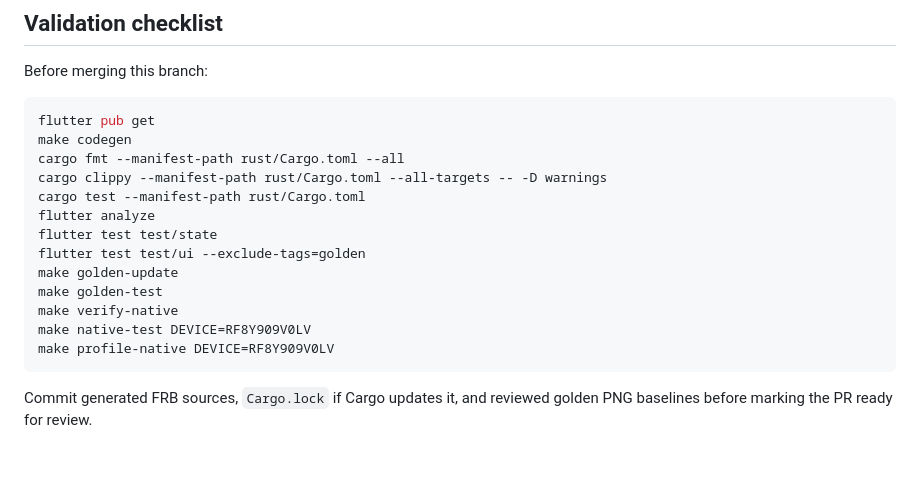
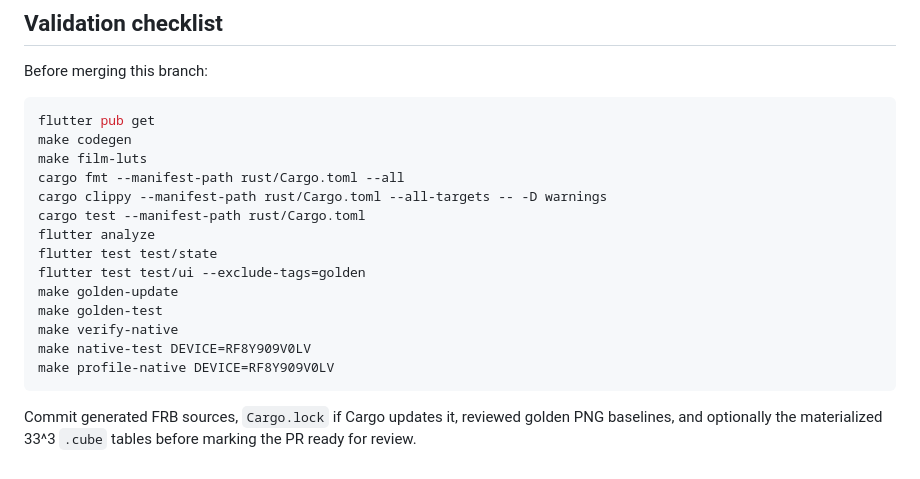
Before and after one commit to dexter-cnx/PixelCraft, a Markdown page: docs/FILM_PROFILES_AND_RELIABILITY.md, the part around one of its changes. Rendered like a GitHub page.

````diff
--- a/docs/FILM_PROFILES_AND_RELIABILITY.md
+++ b/docs/FILM_PROFILES_AND_RELIABILITY.md
@@ -221,6 +236,7 @@ Before merging this branch:
 ```bash
 flutter pub get
 make codegen
+make film-luts
 cargo fmt --manifest-path rust/Cargo.toml --all
 cargo clippy --manifest-path rust/Cargo.toml --all-targets -- -D warnings
 cargo test --manifest-path rust/Cargo.toml
@@ -234,4 +250,4 @@ make native-test DEVICE=RF8Y909V0LV
 make profile-native DEVICE=RF8Y909V0LV
 ```
 
-Commit generated FRB sources, `Cargo.lock` if Cargo updates it, and reviewed golden PNG baselines before marking the PR ready for review.
+Commit generated FRB sources, `Cargo.lock` if Cargo updates it, reviewed golden PNG baselines, and optionally the materialized 33^3 `.cube` tables before marking the PR ready for review.
````
Also changed, not shown: other parts of docs/FILM_PROFILES_AND_RELIABILITY.md (+27 -12 lines).
